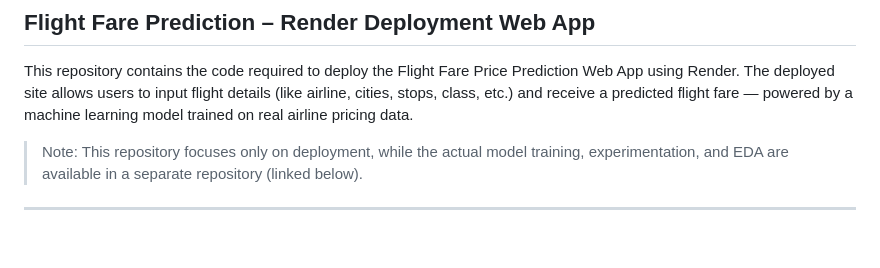
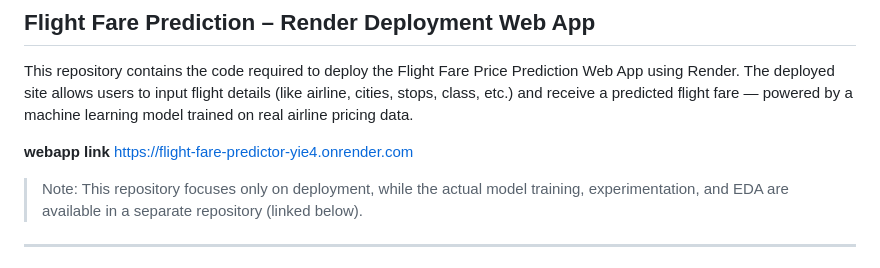
Before and after one commit to 0Baljinder/model_deployment, a Markdown page: README.md, the part around the change. Rendered like a GitHub page; blank space fills up the shorter version.

```diff
--- a/README.md
+++ b/README.md
@@ -1,6 +1,8 @@
 ## Flight Fare Prediction – Render Deployment Web App
 
 This repository contains the code required to deploy the Flight Fare Price Prediction Web App using Render. The deployed site allows users to input flight details (like airline, cities, stops, class, etc.) and receive a predicted flight fare — powered by a machine learning model trained on real airline pricing data.
+
+**webapp link** https://flight-fare-predictor-yie4.onrender.com
 
 > Note: This repository focuses only on deployment, while the actual model training, experimentation, and EDA are available in a separate repository (linked below).
 
```
